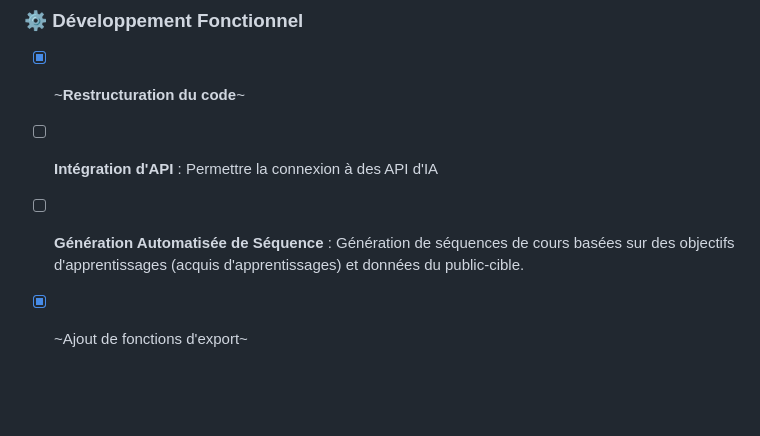
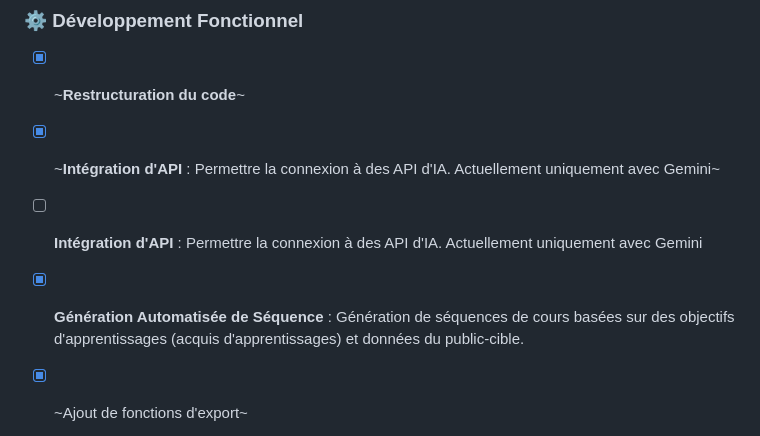
Before and after one commit to cestpassicomplexe/ABC-Learning-Design, a Markdown page: README.md, the part around the change. Drawn GitHub-style; blank space fills up the shorter version.

```diff
--- a/README.md
+++ b/README.md
@@ -53,8 +53,9 @@ Cette section sert de **liste de contrôle (to-do list)**
 ### ⚙️ Développement Fonctionnel
 
 - [x] ~**Restructuration du code**~
-- [ ] **Intégration d'API** : Permettre la connexion à des API d'IA
-- [ ] **Génération Automatisée de Séquence** : Génération de séquences de cours basées sur des objectifs d'apprentissages (acquis d'apprentissages) et données du public-cible.
+- [x] ~**Intégration d'API** : Permettre la connexion à des API d'IA. Actuellement uniquement avec Gemini~
+- [ ] **Intégration d'API** : Permettre la connexion à des API d'IA. Actuellement uniquement avec Gemini
+- [X] **Génération Automatisée de Séquence** : Génération de séquences de cours basées sur des objectifs d'apprentissages (acquis d'apprentissages) et données du public-cible.
 - [x] ~Ajout de fonctions d'export~
     - [x] ~Copié sous forme de tableau~
     - [x] ~Copié sous format Markdown~
```
